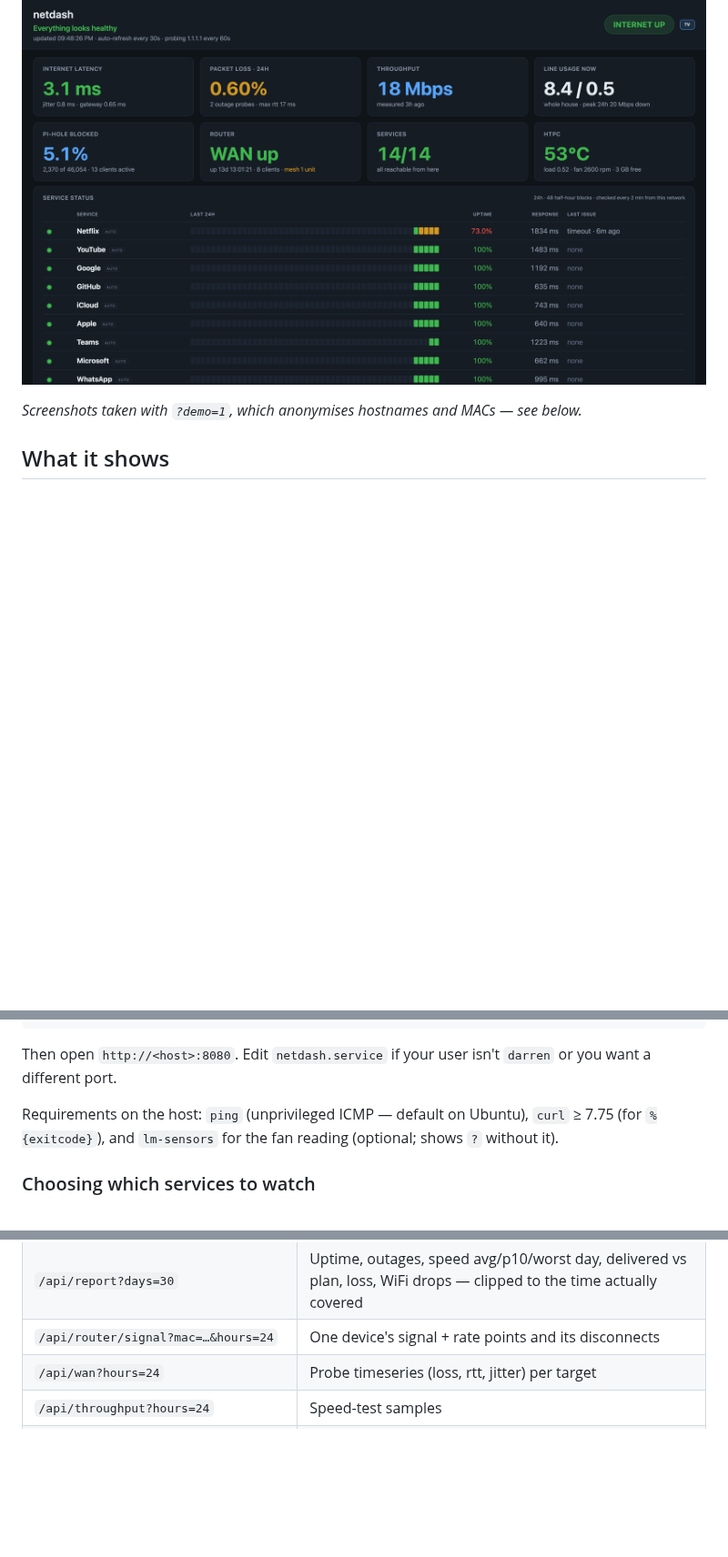
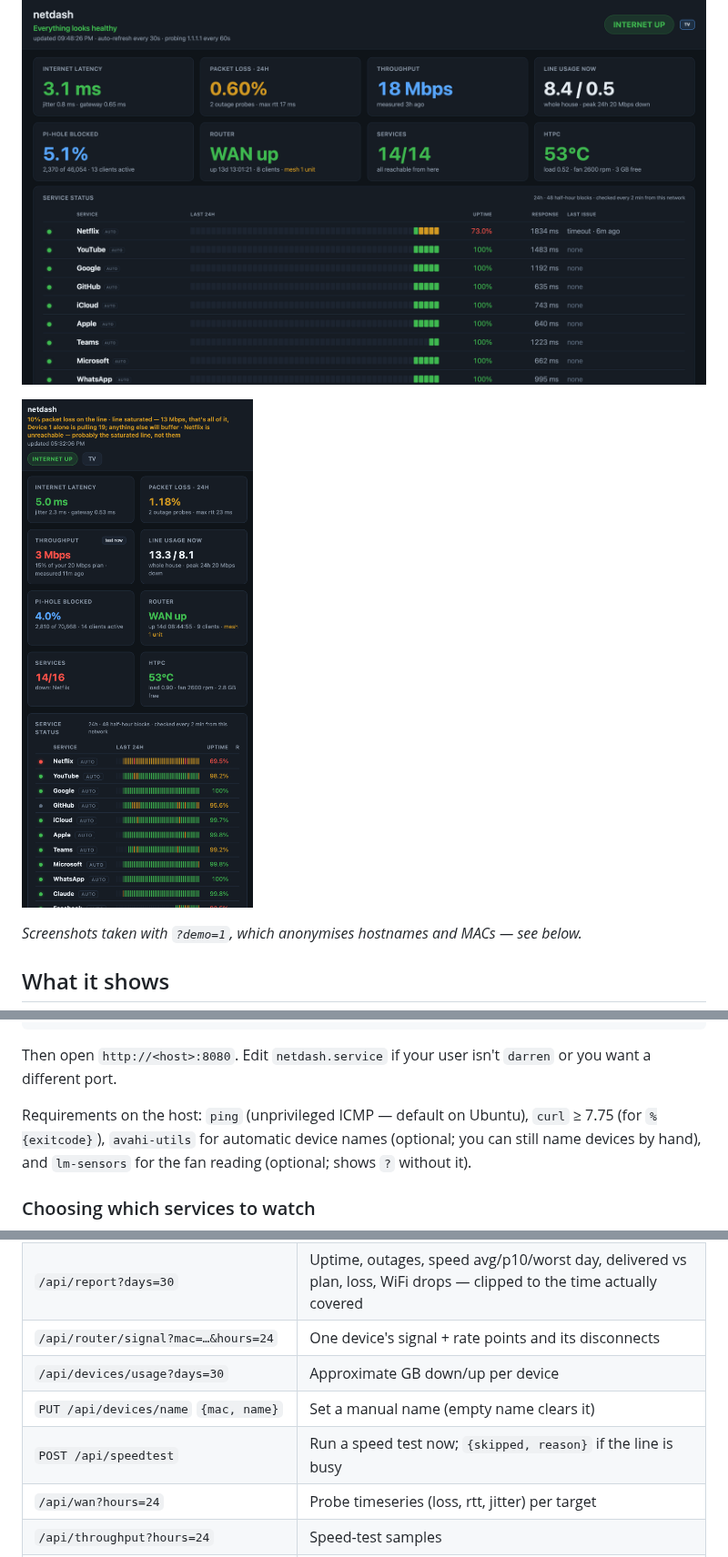
Before and after one commit to dnaidoo621/netdash, a Markdown page: README.md, 3 parts joined by grey strips. Shown at 91% size. Drawn GitHub-style; pictures changed too: docs/mobile.png (added); folded sections open; blank space fills up the shorter version.

```diff
--- a/README.md
+++ b/README.md
@@ -17,5 +19,7 @@ Built for a low-power always-on box (in my case an old laptop running Pi-hole an
 
 ![TV mode](docs/tv-mode.png)
+
+<img src="docs/mobile.png" width="360" alt="Phone layout — verdict wraps, tiles go two-across, tables scroll inside their panels">
 </details>
 
 *Screenshots taken with `?demo=1`, which anonymises hostnames and MACs — see below.*
@@ -97,7 +113,7 @@ sudo systemctl enable --now netdash
 
 Then open `http://<host>:8080`. Edit `netdash.service` if your user isn't `darren` or you want a different port.
 
-Requirements on the host: `ping` (unprivileged ICMP — default on Ubuntu), `curl` ≥ 7.75 (for `%{exitcode}`), and `lm-sensors` for the fan reading (optional; shows `?` without it).
+Requirements on the host: `ping` (unprivileged ICMP — default on Ubuntu), `curl` ≥ 7.75 (for `%{exitcode}`), `avahi-utils` for automatic device names (optional; you can still name devices by hand), and `lm-sensors` for the fan reading (optional; shows `?` without it).
 
 ### Choosing which services to watch
 
@@ -150,6 +166,9 @@ Everything the page uses is plain JSON, handy for `curl` when something looks wr
 | `/api/incidents?hours=168` | Outages grouped with duration, LAN-vs-ISP attribution, which sources saw it, services that failed during it; plus a summary |
 | `/api/report?days=30` | Uptime, outages, speed avg/p10/worst day, delivered vs plan, loss, WiFi drops — clipped to the time actually covered |
 | `/api/router/signal?mac=…&hours=24` | One device's signal + rate points and its disconnects |
+| `/api/devices/usage?days=30` | Approximate GB down/up per device |
+| `PUT /api/devices/name` `{mac, name}` | Set a manual name (empty name clears it) |
+| `POST /api/speedtest` | Run a speed test now; `{skipped, reason}` if the line is busy |
 | `/api/wan?hours=24` | Probe timeseries (loss, rtt, jitter) per target |
 | `/api/throughput?hours=24` | Speed-test samples |
 | `/api/router/wan?hours=24` | Router WAN Mbps timeseries |
```
Also changed, not shown: other parts of README.md (+16 -2 lines), docs/overview.png, docs/report.png, docs/usage.png (added), 2 other files.
